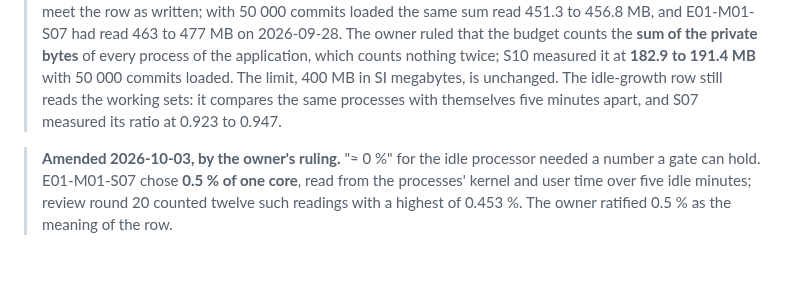
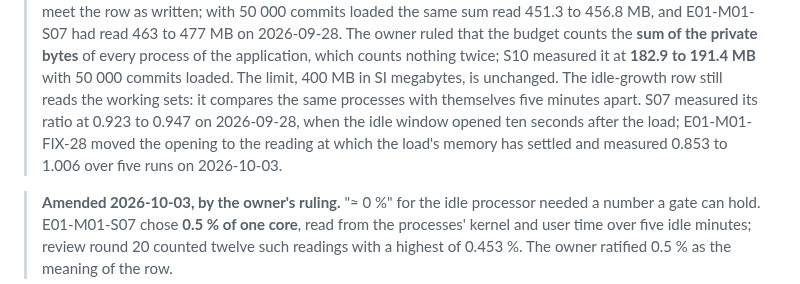
Before and after one commit to paulo-raoni/git-graphical-standalone, a Markdown page: docs/ADR-0002-architecture-and-performance.md, the part around the change. GitHub-like rendering; blank space fills up the shorter version.

```diff
--- a/docs/ADR-0002-architecture-and-performance.md
+++ b/docs/ADR-0002-architecture-and-performance.md
@@ -171,8 +171,10 @@ polling.
 > 463 to 477 MB on 2026-09-28. The owner ruled that the budget counts the **sum of the private bytes** of every
 > process of the application, which counts nothing twice; S10 measured it at **182.9 to 191.4 MB** with 50 000
 > commits loaded. The limit, 400 MB in SI megabytes, is unchanged. The idle-growth row still reads the working
-> sets: it compares the same processes with themselves five minutes apart, and S07 measured its ratio at 0.923
-> to 0.947.
+> sets: it compares the same processes with themselves five minutes apart. S07 measured its ratio at 0.923 to
+> 0.947 on 2026-09-28, when the idle window opened ten seconds after the load; E01-M01-FIX-28 moved the opening
+> to the reading at which the load's memory has settled and measured 0.853 to 1.006 over five runs on
+> 2026-10-03.
 
 > **Amended 2026-10-03, by the owner's ruling.** "≈ 0 %" for the idle processor needed a number a gate can
 > hold. E01-M01-S07 chose **0.5 % of one core**, read from the processes' kernel and user time over five idle
```
Also changed, not shown: docs/ADR-0003-quality-gates-and-ci.md (+10 -0 lines).
